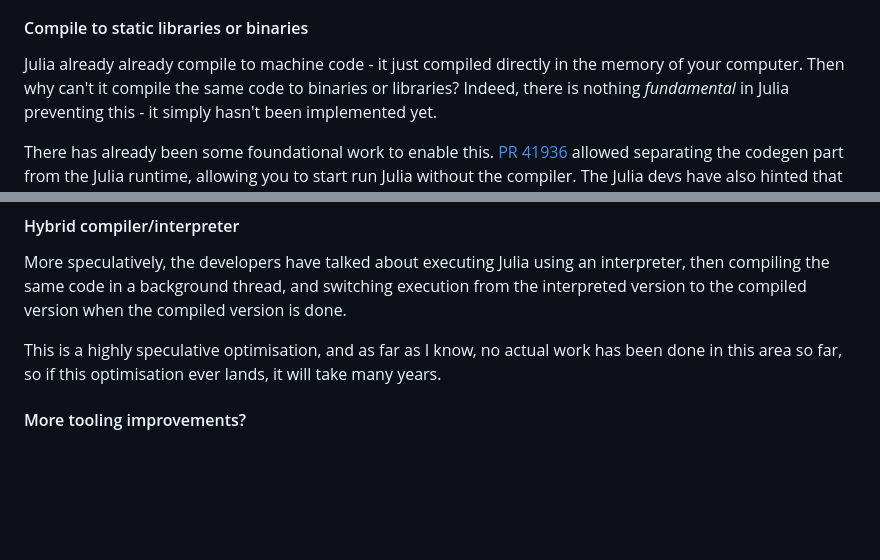
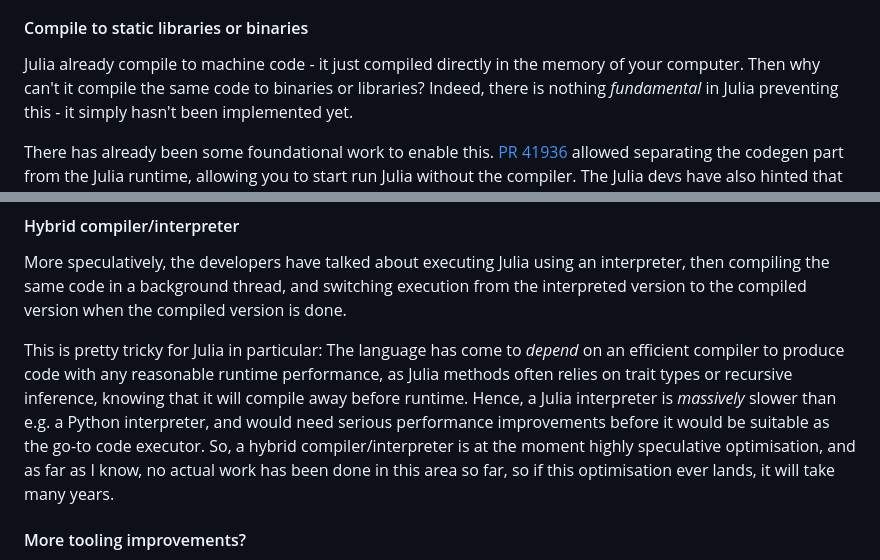
Before and after one commit to jakobnissen/jakobnissen.github.io, a Markdown page: posts/latency.md, 2 parts joined by grey strips. GitHub-like rendering; blank space fills up the shorter version.

Commit message:
Latency: Expand on hybrid compiler

```diff
--- a/posts/latency.md
+++ b/posts/latency.md
@@ -464,7 +464,7 @@ Most recently, [PR 47797](https://github.com/JuliaLang/julia/pull/47797) paralle
 There is still some way to go until Julia's compiler can use multiple threads for compilation during a session or script, but [it is on the horizon](https://www.youtube.com/watch?v=A0VwcXcAz4o), meaning it will hopefully land over the next few years.
 
 #### Compile to static libraries or binaries
-Julia already already compile to machine code - it just compiled directly in the memory of your computer. Then why can't it compile the same code to binaries or libraries?
+Julia already compile to machine code - it just compiled directly in the memory of your computer. Then why can't it compile the same code to binaries or libraries?
 Indeed, there is nothing _fundamental_ in Julia preventing this - it simply hasn't been implemented yet.
 
 There has already been some foundational work to enable this.
@@ -487,8 +487,9 @@ LLVM has functionality for this "compile on demand", and Prem Chintalapudi is wo
 #### Hybrid compiler/interpreter
 More speculatively, the developers have talked about executing Julia using an interpreter, then compiling the same code in a background thread, and switching execution from the interpreted version to the compiled version when the compiled version is done.
 
-This is a highly speculative optimisation, and as far as I know, no actual work has been done in this area so far, so if this optimisation ever lands, it will take many years.
-
+This is pretty tricky for Julia in particular: The language has come to _depend_ on an efficient compiler to produce code with any reasonable runtime performance, as Julia methods often relies on trait types or recursive inference, knowing that it will compile away before runtime.
+Hence, a Julia interpreter is _massively_ slower than e.g. a Python interpreter, and would need serious performance improvements before it would be suitable as the go-to code executor.
+So, a hybrid compiler/interpreter is at the moment highly speculative optimisation, and as far as I know, no actual work has been done in this area so far, so if this optimisation ever lands, it will take many years.
 
 #### More tooling improvements?
 This is sort of a joker, because tooling to allow developers to reduce latency has already improved quite a lot, and it's difficult as a user to put my finger on _exactly what_ kind of tooling I'd like to see getting build.
```
